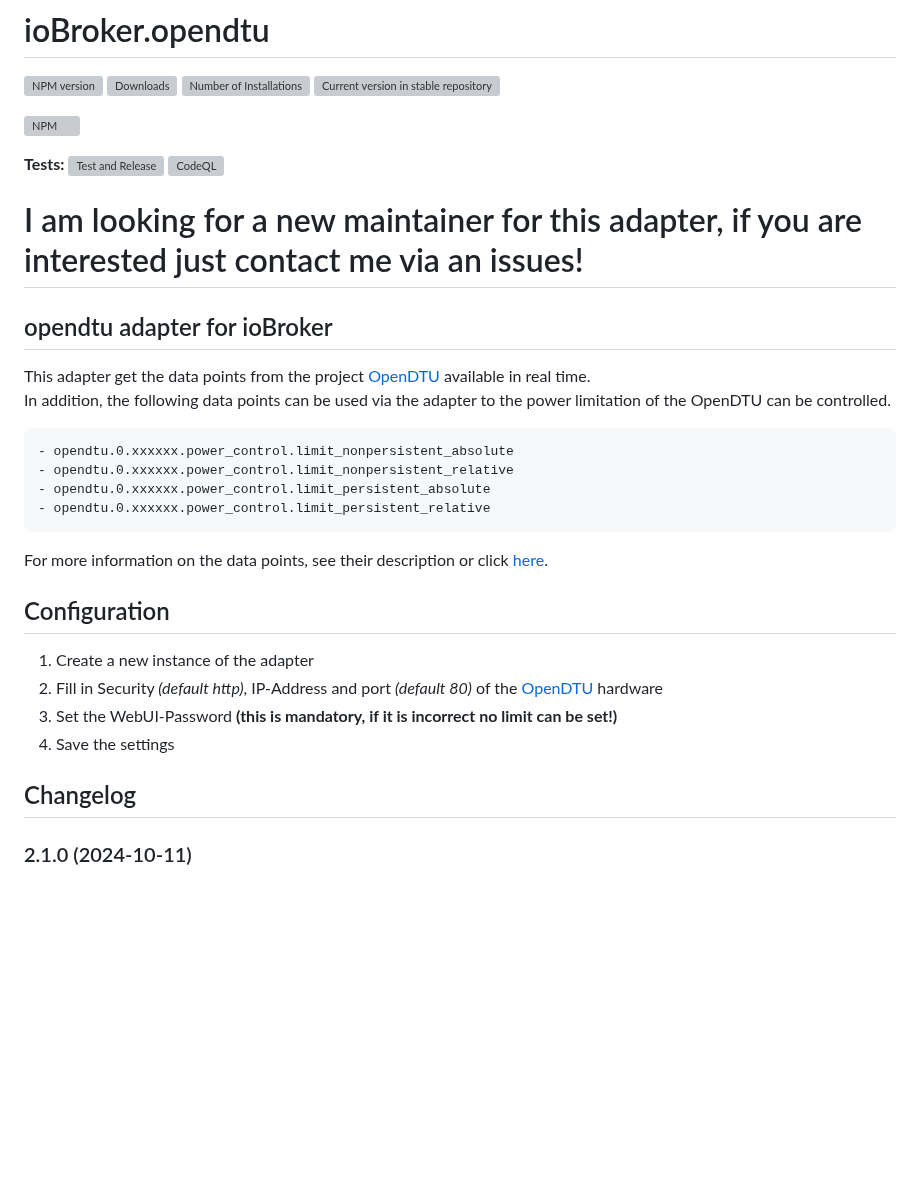
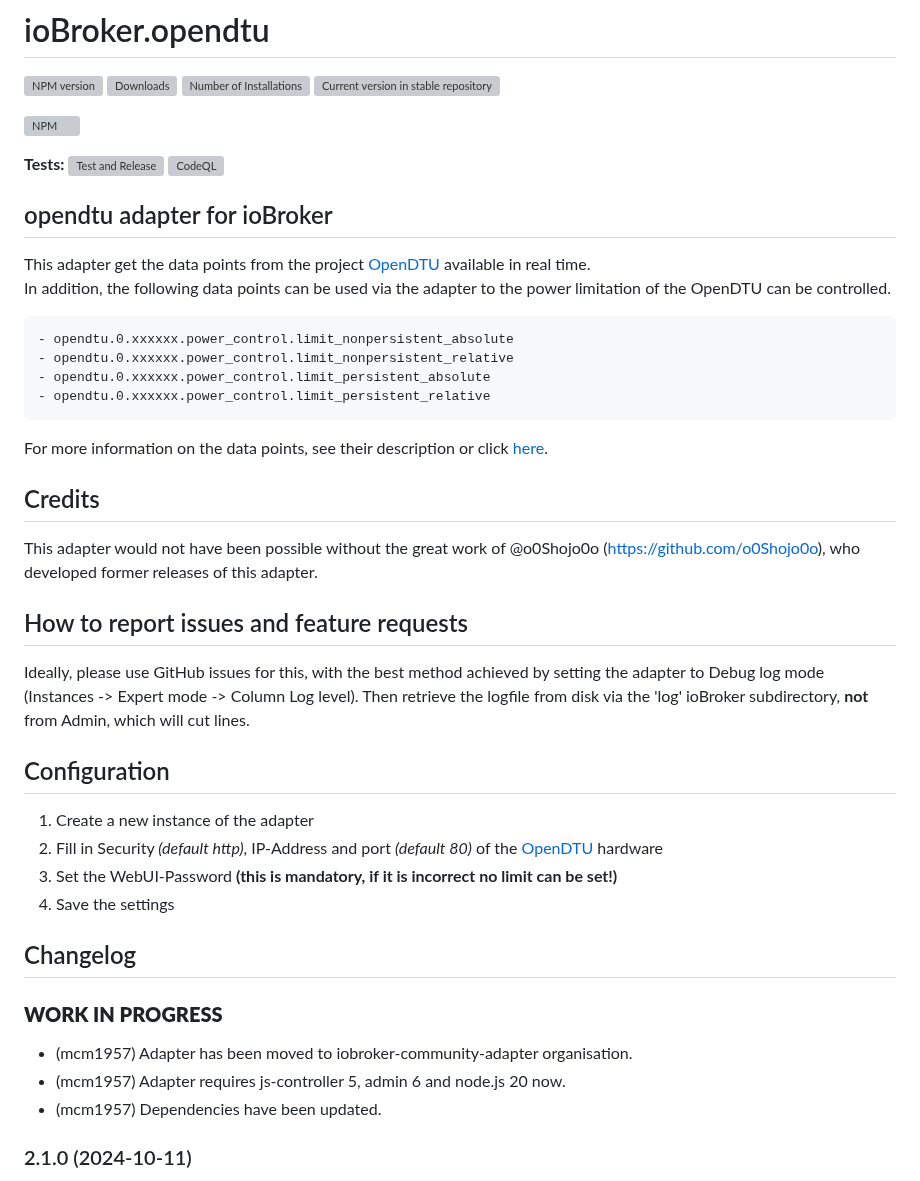
Before and after one commit to iobroker-community-adapters/ioBroker.opendtu, a Markdown page: README.md, the part around the change. GitHub-like rendering; blank space fills up the shorter version; grey boxes are pictures that could not be loaded.

````diff
--- a/README.md
+++ b/README.md
@@ -9,8 +9,6 @@
 [![NPM](https://nodei.co/npm/iobroker.opendtu.png?downloads=true)](https://nodei.co/npm/iobroker.opendtu/)
 
 **Tests:** ![Test and Release](https://github.com/o0shojo0o/ioBroker.opendtu/workflows/Test%20and%20Release/badge.svg) [![CodeQL](https://github.com/o0shojo0o/ioBroker.opendtu/actions/workflows/codeql.yml/badge.svg)](https://github.com/o0shojo0o/ioBroker.opendtu/actions/workflows/codeql.yml)
-
-# I am looking for a new maintainer for this adapter,  if you are interested just contact me via an issues!
 
 ## opendtu adapter for ioBroker
 
@@ -25,6 +23,14 @@ In addition, the following data points can be used via the adapter to the power
 ```
 For more information on the data points, see their description or click [here](https://github.com/tbnobody/OpenDTU/blob/master/docs/MQTT_Topics.md#inverter-limit-specific-topics).
 
+## Credits
+
+This adapter would not have been possible without the great work of @o0Shojo0o (https://github.com/o0Shojo0o), who developed former releases of this adapter.
+
+## How to report issues and feature requests
+
+Ideally, please use GitHub issues for this, with the best method achieved by setting the adapter to Debug log mode (Instances -> Expert mode -> Column Log level). Then retrieve the logfile from disk via the  'log' ioBroker subdirectory, **not** from Admin, which will cut lines.
+
 ## Configuration
 
 1. Create a new instance of the adapter
@@ -34,14 +40,15 @@ For more information on the data points, see their description or click [here](h
 
 ## Changelog
 <!--
- https://github.com/AlCalzone/release-script#usage
-    npm run release major -- -p iobroker license --all 0.9.8 -> 1.0.0
-    npm run release minor -- -p iobroker license --all 0.9.8 -> 0.10.0
-    npm run release patch -- -p iobroker license --all 0.9.8 -> 0.9.9
-    npm run release prerelease beta -- -p iobroker license --all v0.2.1 -> v0.2.2-beta.0
 	Placeholder for the next version (at the beginning of the line):
 	### **WORK IN PROGRESS**
 -->
+
+### **WORK IN PROGRESS**
+- (mcm1957) Adapter has been moved to iobroker-community-adapter organisation.
+- (mcm1957) Adapter requires js-controller 5, admin 6 and node.js 20 now.
+- (mcm1957) Dependencies have been updated.
+
 ### 2.1.0 (2024-10-11)
 
 - (o0shojo0o) update dependencies
````
